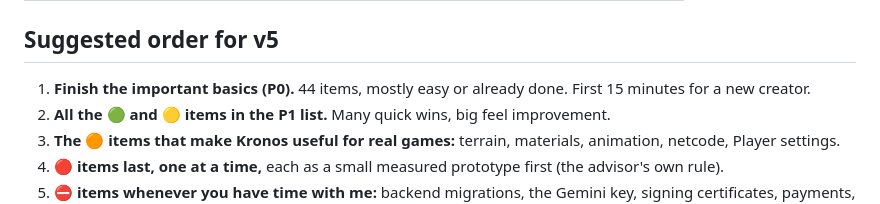
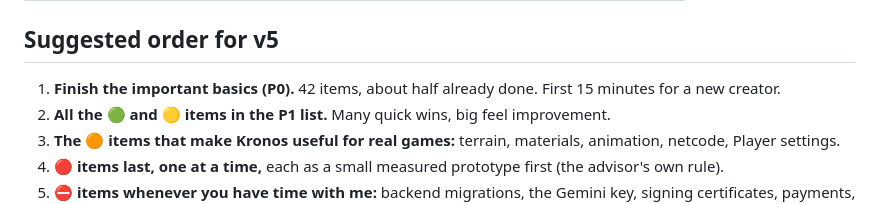
Before and after one commit to Bands-yt/kronos-platform, a Markdown page: docs/V5_PLAN.md, the part around the change. Drawn GitHub-style.

Commit message:
v5 plan: P0 count

```diff
--- a/docs/V5_PLAN.md
+++ b/docs/V5_PLAN.md
@@ -92,7 +92,7 @@ The v5 core is 4.3 work weeks. At the pace of a busy week that is several weeks
 
 ## Suggested order for v5
 
-1. **Finish the important basics (P0).** 44 items, mostly easy or already done. First 15 minutes for a new creator.
+1. **Finish the important basics (P0).** 42 items, about half already done. First 15 minutes for a new creator.
 2. **All the 🟢 and 🟡 items in the P1 list.** Many quick wins, big feel improvement.
 3. **The 🟠 items that make Kronos useful for real games:** terrain, materials, animation, netcode, Player settings.
 4. **🔴 items last, one at a time,** each as a small measured prototype first (the advisor's own rule).
```
